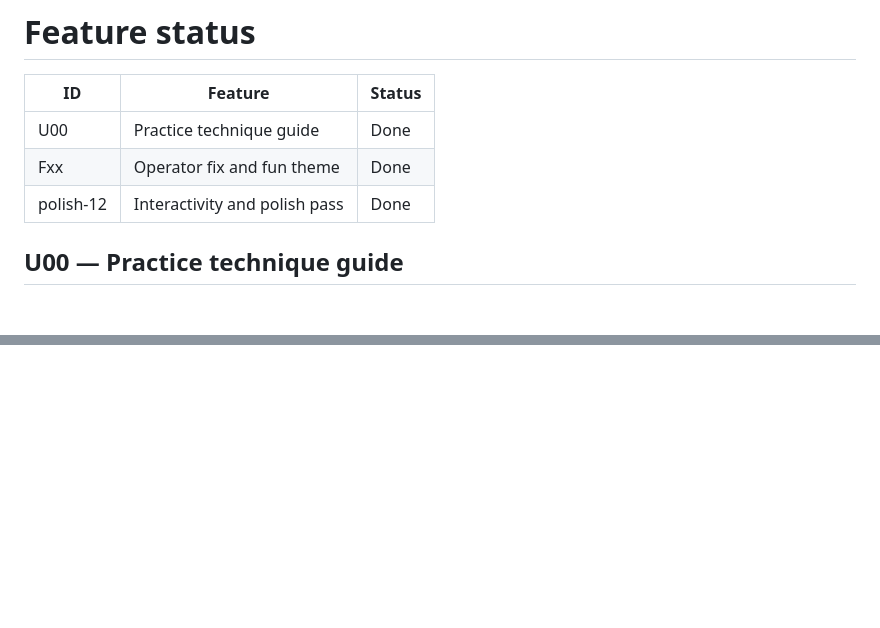
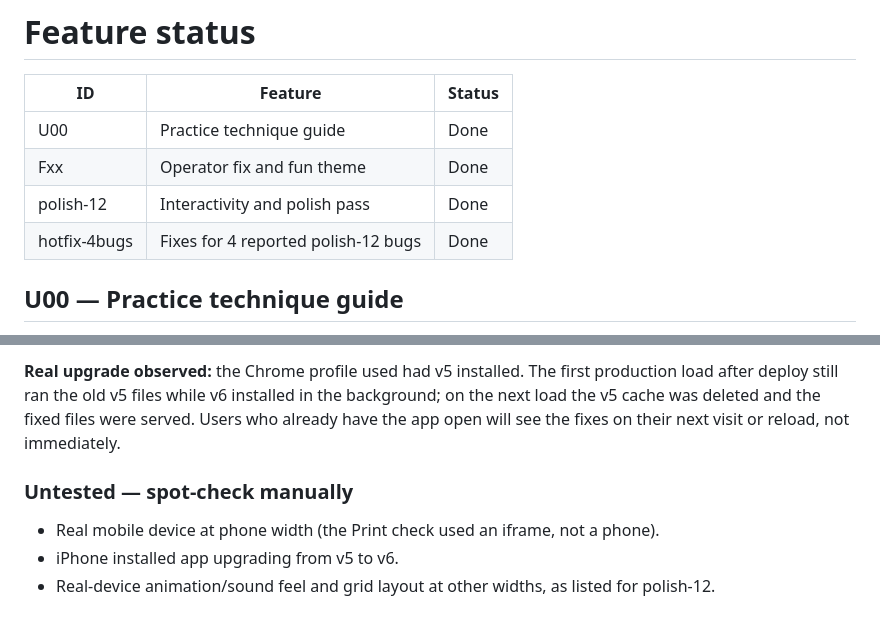
Before and after one commit to rafeekasharaf/bead-bright, a Markdown page: docs/feature-status.md, 2 parts joined by grey strips. GitHub-like rendering; blank space fills up the shorter version.

```diff
--- a/docs/feature-status.md
+++ b/docs/feature-status.md
@@ -5,6 +5,7 @@
 | U00 | Practice technique guide | Done   |
 | Fxx | Operator fix and fun theme | Done |
 | polish-12 | Interactivity and polish pass | Done |
+| hotfix-4bugs | Fixes for 4 reported polish-12 bugs | Done |
 
 ## U00 — Practice technique guide
 
@@ -146,0 +197,7 @@ Behavior checks ran production files in linkedom with stubbed `matchMedia`. They
+**Real upgrade observed:** the Chrome profile used had v5 installed. The first production load after deploy still ran the old v5 files while v6 installed in the background; on the next load the v5 cache was deleted and the fixed files were served. Users who already have the app open will see the fixes on their next visit or reload, not immediately.
+
+### Untested — spot-check manually
+
+- Real mobile device at phone width (the Print check used an iframe, not a phone).
+- iPhone installed app upgrading from v5 to v6.
+- Real-device animation/sound feel and grid layout at other widths, as listed for polish-12.
```
Also changed, not shown: other parts of docs/feature-status.md (+49 -0 lines).
